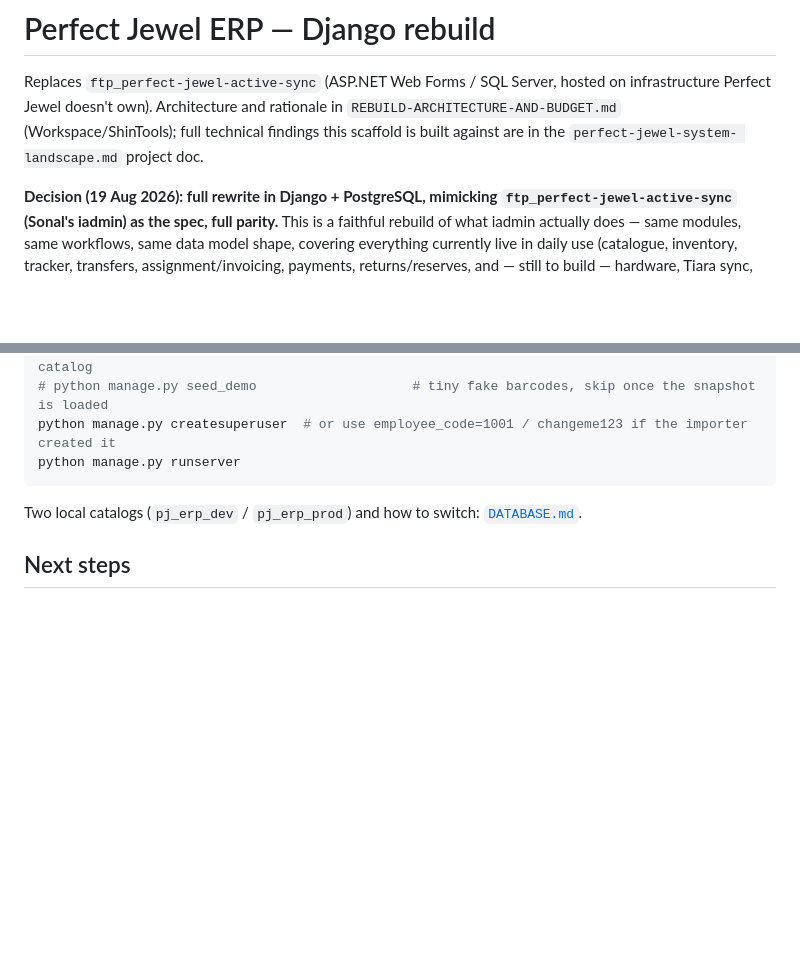
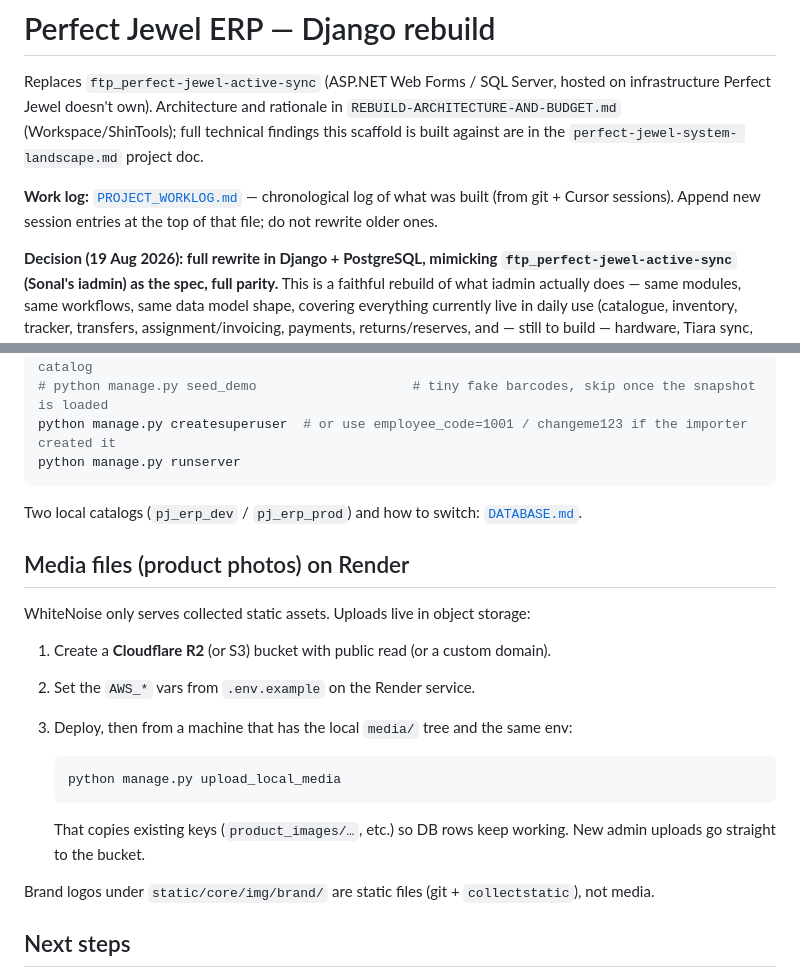
Before and after one commit to Shin-da/pj_erp_django, a Markdown page: README.md, 2 parts joined by grey strips. GitHub-like rendering; blank space fills up the shorter version.

Commit message:
Add PROJECT_WORKLOG.md as the living project work log.
Seed it from git history and Cursor sessions, and link it from the README for later append-only updates.

````diff
--- a/README.md
+++ b/README.md
@@ -5,6 +5,10 @@ infrastructure Perfect Jewel doesn't own). Architecture and rationale in
 `REBUILD-ARCHITECTURE-AND-BUDGET.md` (Workspace/ShinTools); full technical
 findings this scaffold is built against are in the `perfect-jewel-system-
 landscape.md` project doc.
+
+**Work log:** [`PROJECT_WORKLOG.md`](PROJECT_WORKLOG.md) — chronological log of what was
+built (from git + Cursor sessions). Append new session entries at the top of
+that file; do not rewrite older ones.
 
 **Decision (19 Aug 2026): full rewrite in Django + PostgreSQL, mimicking
 `ftp_perfect-jewel-active-sync` (Sonal's iadmin) as the spec, full
@@ -128,6 +132,23 @@ python manage.py runserver
 
 Two local catalogs (`pj_erp_dev` / `pj_erp_prod`) and how to switch: [`DATABASE.md`](DATABASE.md).
 
+## Media files (product photos) on Render
+
+WhiteNoise only serves collected static assets. Uploads live in object storage:
+
+1. Create a **Cloudflare R2** (or S3) bucket with public read (or a custom domain).
+2. Set the `AWS_*` vars from `.env.example` on the Render service.
+3. Deploy, then from a machine that has the local `media/` tree and the same env:
+
+   ```bash
+   python manage.py upload_local_media
+   ```
+
+   That copies existing keys (`product_images/…`, etc.) so DB rows keep working.
+   New admin uploads go straight to the bucket.
+
+Brand logos under `static/core/img/brand/` are static files (git + `collectstatic`), not media.
+
 ## Next steps
 
 1. Build `hardware` (per-device scanner auth, replacing the one hardcoded
````
Also changed, not shown: PROJECT_WORKLOG.md (added, +165 -0 lines).
